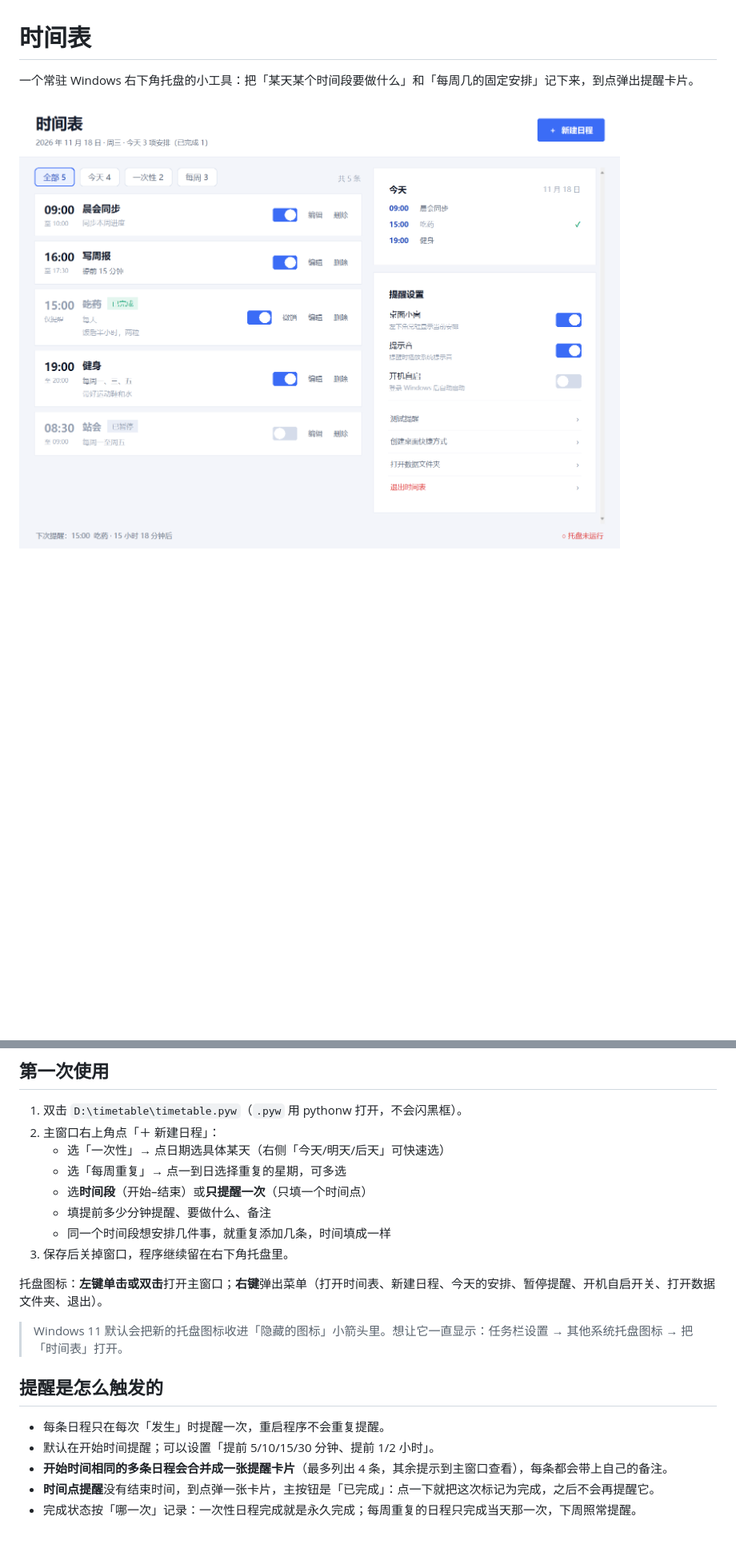
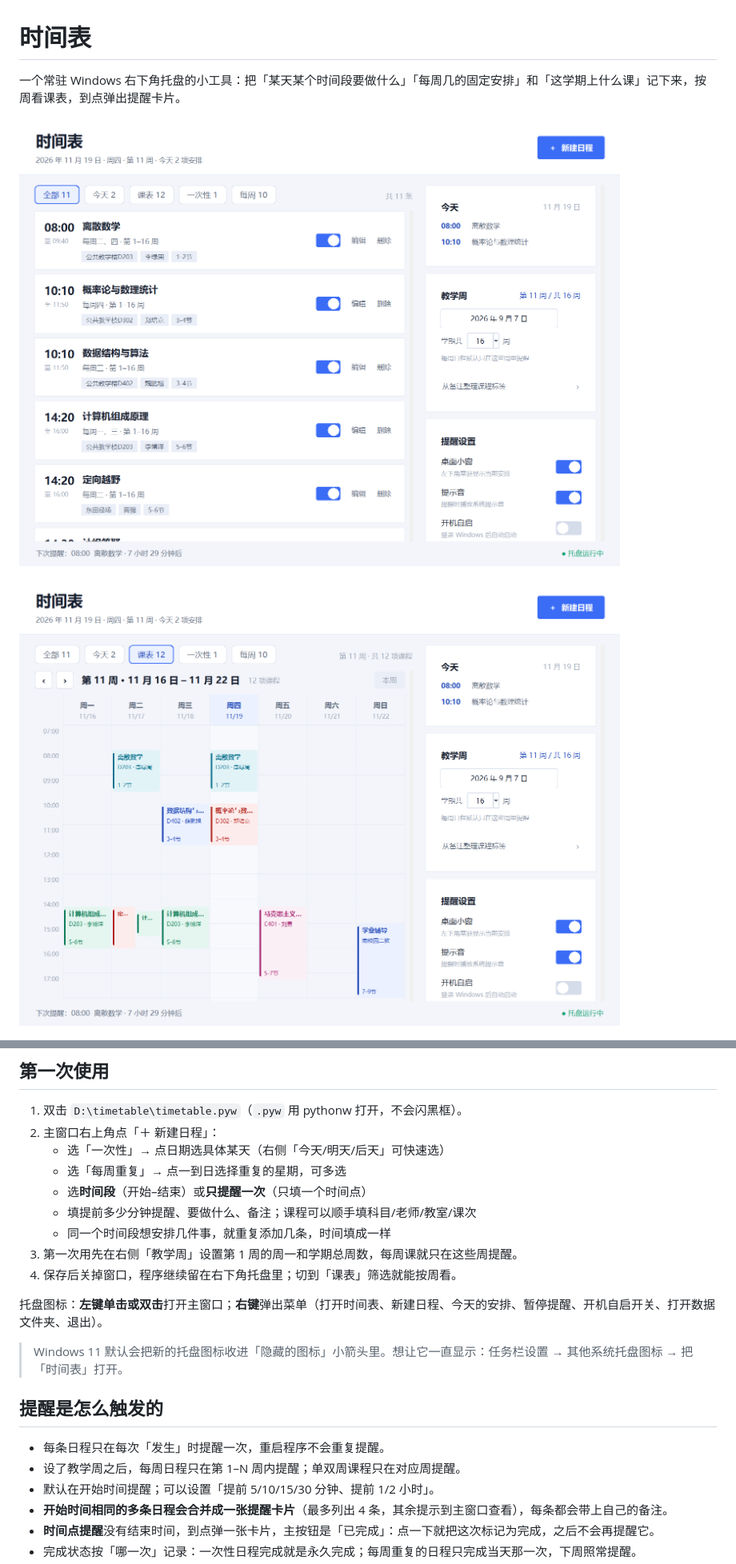
Before and after one commit to qing1zhuo/dsh-time, a Markdown page: README.md, 2 parts joined by grey strips. Shown at 80% size. GitHub-like rendering; pictures changed too: docs/screenshot-grid.png (added), docs/screenshot-main.png; blank space fills up the shorter version.

Commit message:
课表改造：周视图、教学周、课程标签与计入课表开关
新增周课表网格（周一~周日 × 时间轴、按科目配色、翻周、点空格新建、悬停详情）；新增教学周上下文，每周日程支持起止周与单双周；新增科目/老师/教室/课次标签，支持从备注批量提取；新增 is_course 开关，课表只画勾选条目（每周默认开、一次性默认关）。同步更新提醒卡片、README、测试与截图。

```diff
--- a/README.md
+++ b/README.md
@@ -1,8 +1,10 @@
 # 时间表
 
-一个常驻 Windows 右下角托盘的小工具：把「某天某个时间段要做什么」和「每周几的固定安排」记下来，到点弹出提醒卡片。
+一个常驻 Windows 右下角托盘的小工具：把「某天某个时间段要做什么」「每周几的固定安排」和「这学期上什么课」记下来，按周看课表，到点弹出提醒卡片。
 
 ![主界面](docs/screenshot-main.png)
+
+![周课表视图](docs/screenshot-grid.png)
 
 ![左下角常驻小窗](docs/screenshot-pet.png)
 
@@ -59,9 +103,10 @@
    - 选「一次性」→ 点日期选具体某天（右侧「今天/明天/后天」可快速选）
    - 选「每周重复」→ 点一到日选择重复的星期，可多选
    - 选**时间段**（开始–结束）或**只提醒一次**（只填一个时间点）
-   - 填提前多少分钟提醒、要做什么、备注
+   - 填提前多少分钟提醒、要做什么、备注；课程可以顺手填科目/老师/教室/课次
    - 同一个时间段想安排几件事，就重复添加几条，时间填成一样
-3. 保存后关掉窗口，程序继续留在右下角托盘里。
+3. 第一次用先在右侧「教学周」设置第 1 周的周一和学期总周数，每周课就只在这些周提醒。
+4. 保存后关掉窗口，程序继续留在右下角托盘里；切到「课表」筛选就能按周看。
 
 托盘图标：**左键单击或双击**打开主窗口；**右键**弹出菜单（打开时间表、新建日程、今天的安排、暂停提醒、开机自启开关、打开数据文件夹、退出）。
 
@@ -70,6 +115,7 @@
 ## 提醒是怎么触发的
 
 - 每条日程只在每次「发生」时提醒一次，重启程序不会重复提醒。
+- 设了教学周之后，每周日程只在第 1–N 周内提醒；单双周课程只在对应周提醒。
 - 默认在开始时间提醒；可以设置「提前 5/10/15/30 分钟、提前 1/2 小时」。
 - **开始时间相同的多条日程会合并成一张提醒卡片**（最多列出 4 条，其余提示到主窗口查看），每条都会带上自己的备注。
 - **时间点提醒**没有结束时间，到点弹一张卡片，主按钮是「已完成」：点一下就把这次标记为完成，之后不会再提醒它。
```
Also changed, not shown: other parts of README.md (+49 -1 lines), docs/screenshot-grid-detail.png (added), 11 other files.
